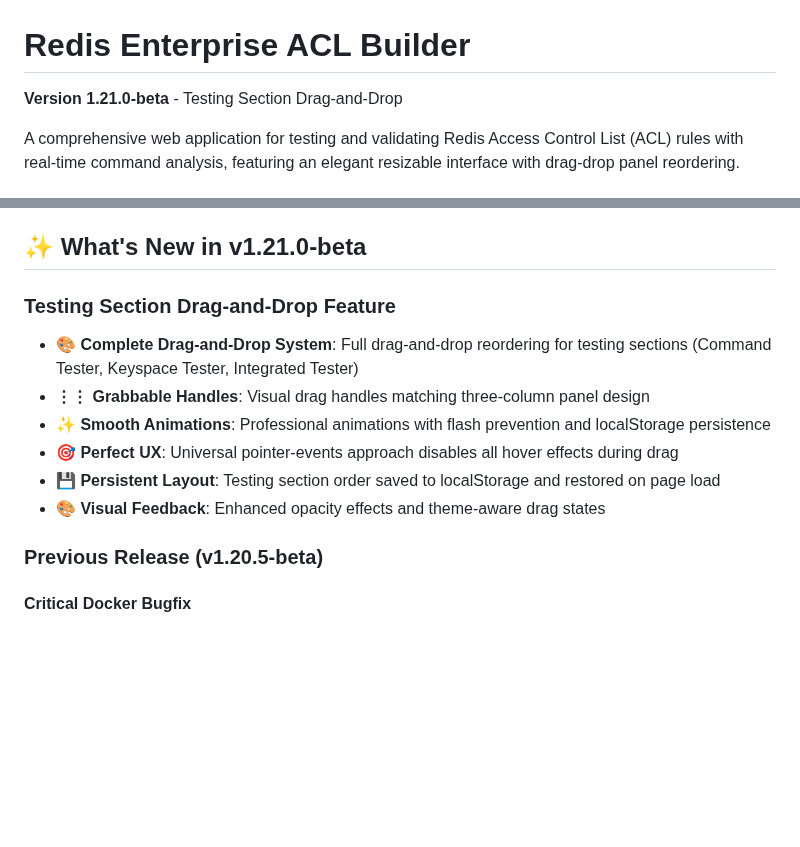
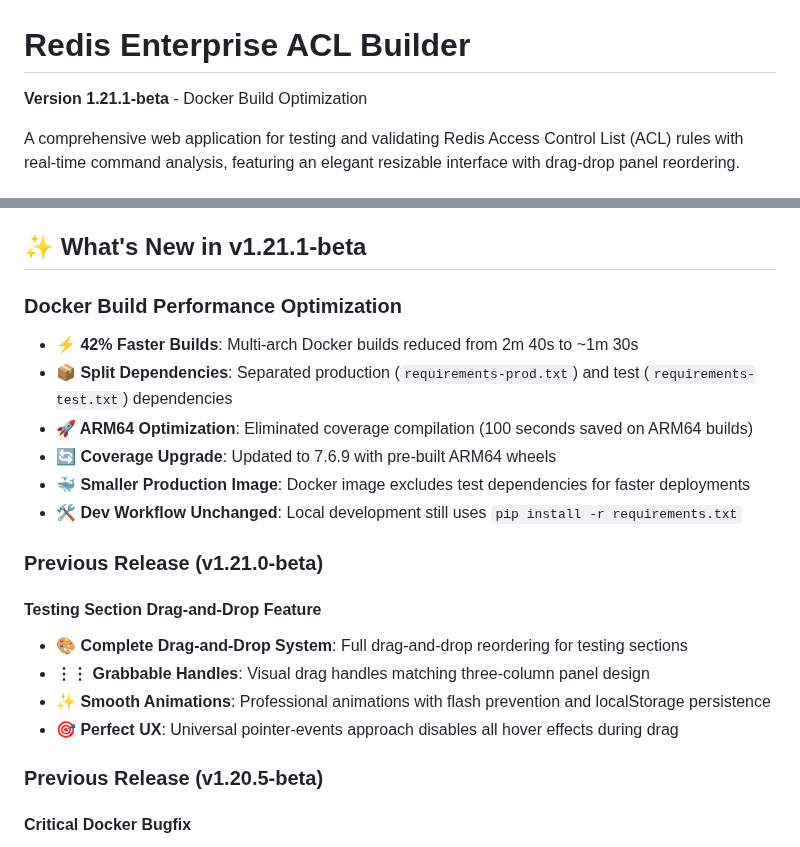
Before and after one commit to markotrapani/redis-acl-builder, a Markdown page: README.md, 2 parts joined by grey strips. Rendered like a GitHub page; blank space fills up the shorter version.

Commit message:
docs: Update README with v1.21.1-beta Docker optimization details
Updated README.md to document the Docker build performance improvements:

- Updated version to v1.21.1-beta
- Added "What's New" section highlighting Docker build optimization
- Documented 42% build time improvement (2m 40s → 1m 30s)
- Explained split dependencies architecture
- Noted ARM64 optimization (100s savings)
- Emphasized unchanged local development workflow

This completes the documentation for the Docker build optimization release.

🤖 Generated with [Claude Code](https://claude.ai/code)

Co-Authored-By: marko.trapani@redis.com

```diff
--- a/README.md
+++ b/README.md
@@ -1,6 +1,6 @@
 # Redis Enterprise ACL Builder
 
-**Version 1.21.0-beta** - Testing Section Drag-and-Drop
+**Version 1.21.1-beta** - Docker Build Optimization
 
 A comprehensive web application for testing and validating Redis Access Control List (ACL) rules with real-time command analysis, featuring an elegant resizable interface with drag-drop panel reordering.
 
@@ -69,16 +69,25 @@ Redis ACL Builder is a powerful tool that helps developers and system administra
 - **Optimized Architecture**: ES6 modules + streamlined CSS (27 lines of redundant code removed)
 - **Production Ready**: Professional code structure with perfect visual consistency and maintainable codebase
 
-## ✨ What's New in v1.21.0-beta
+## ✨ What's New in v1.21.1-beta
 
-### Testing Section Drag-and-Drop Feature
+### Docker Build Performance Optimization
 
-- **🎨 Complete Drag-and-Drop System**: Full drag-and-drop reordering for testing sections (Command Tester, Keyspace Tester, Integrated Tester)
+- **⚡ 42% Faster Builds**: Multi-arch Docker builds reduced from 2m 40s to ~1m 30s
+- **📦 Split Dependencies**: Separated production (`requirements-prod.txt`) and test (`requirements-test.txt`) dependencies
+- **🚀 ARM64 Optimization**: Eliminated coverage compilation (100 seconds saved on ARM64 builds)
+- **🔄 Coverage Upgrade**: Updated to 7.6.9 with pre-built ARM64 wheels
+- **🐳 Smaller Production Image**: Docker image excludes test dependencies for faster deployments
+- **🛠️ Dev Workflow Unchanged**: Local development still uses `pip install -r requirements.txt`
+
+### Previous Release (v1.21.0-beta)
+
+#### Testing Section Drag-and-Drop Feature
+
+- **🎨 Complete Drag-and-Drop System**: Full drag-and-drop reordering for testing sections
 - **⋮⋮ Grabbable Handles**: Visual drag handles matching three-column panel design
 - **✨ Smooth Animations**: Professional animations with flash prevention and localStorage persistence
 - **🎯 Perfect UX**: Universal pointer-events approach disables all hover effects during drag
-- **💾 Persistent Layout**: Testing section order saved to localStorage and restored on page load
-- **🎨 Visual Feedback**: Enhanced opacity effects and theme-aware drag states
 
 ### Previous Release (v1.20.5-beta)
 
```
